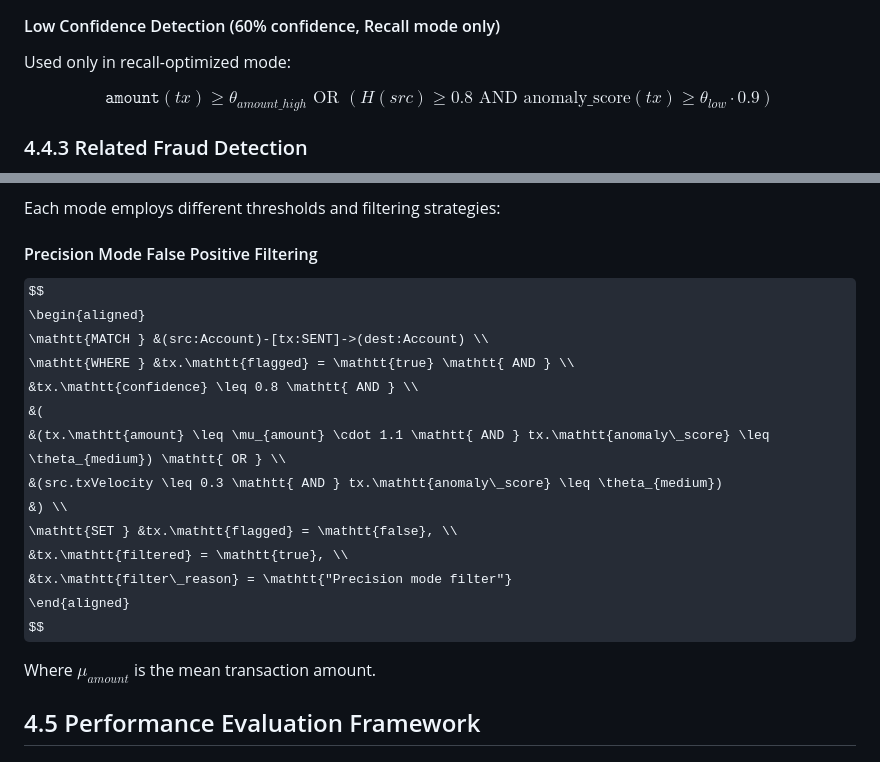
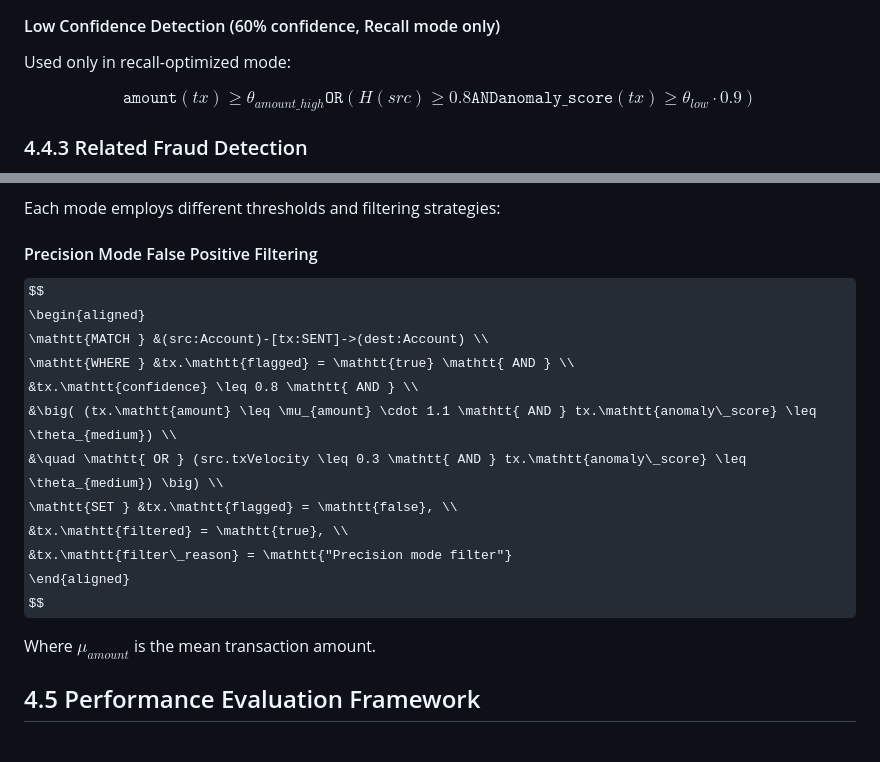
Before and after one commit to quangxuan98765/Fraud-Detection, a Markdown page: docs/TECHICAL_DOCUMENTATION_DETAILS.md, 2 parts joined by grey strips. Rendered like a GitHub page; some formulas as TeX source.

Commit message:
fix: Update mathematical notation for anomaly score and indexing in technical documentation

```diff
--- a/docs/TECHICAL_DOCUMENTATION_DETAILS.md
+++ b/docs/TECHICAL_DOCUMENTATION_DETAILS.md
@@ -270,7 +270,7 @@ Where:
 
 Used only in recall-optimized mode:
 
-$$\mathtt{amount}(tx) \geq \theta_{amount\_high} \text{ OR } (H(src) \geq 0.8 \text{ AND } \text{anomaly\_score}(tx) \geq \theta_{low} \cdot 0.9)$$
+$$\mathtt{amount}(tx) \geq \theta_{amount\_high} \mathtt{ OR } (H(src) \geq 0.8 \mathtt{ AND } \mathtt{anomaly\_score}(tx) \geq \theta_{low} \cdot 0.9)$$
 
 ### 4.4.3 Related Fraud Detection
 
@@ -305,7 +305,7 @@ Each mode employs different thresholds and filtering strategies:
 
 #### Precision Mode False Positive Filtering
 
-$$
+<!-- $$
 \begin{aligned}
 \mathtt{MATCH } &(src:Account)-[tx:SENT]->(dest:Account) \\
 \mathtt{WHERE } &tx.\mathtt{flagged} = \mathtt{true} \mathtt{ AND } \\
@@ -314,6 +314,18 @@ $$
     &(tx.\mathtt{amount} \leq \mu_{amount} \cdot 1.1 \mathtt{ AND } tx.\mathtt{anomaly\_score} \leq \theta_{medium}) \mathtt{ OR } \\
     &(src.txVelocity \leq 0.3 \mathtt{ AND } tx.\mathtt{anomaly\_score} \leq \theta_{medium})
 &) \\
+\mathtt{SET } &tx.\mathtt{flagged} = \mathtt{false}, \\
+&tx.\mathtt{filtered} = \mathtt{true}, \\
+&tx.\mathtt{filter\_reason} = \mathtt{"Precision mode filter"}
+\end{aligned}
+$$ -->
+$$
+\begin{aligned}
+\mathtt{MATCH } &(src:Account)-[tx:SENT]->(dest:Account) \\
+\mathtt{WHERE } &tx.\mathtt{flagged} = \mathtt{true} \mathtt{ AND } \\
+&tx.\mathtt{confidence} \leq 0.8 \mathtt{ AND } \\
+&\big( (tx.\mathtt{amount} \leq \mu_{amount} \cdot 1.1 \mathtt{ AND } tx.\mathtt{anomaly\_score} \leq \theta_{medium}) \\
+&\quad \mathtt{ OR } (src.txVelocity \leq 0.3 \mathtt{ AND } tx.\mathtt{anomaly\_score} \leq \theta_{medium}) \big) \\
 \mathtt{SET } &tx.\mathtt{flagged} = \mathtt{false}, \\
 &tx.\mathtt{filtered} = \mathtt{true}, \\
 &tx.\mathtt{filter\_reason} = \mathtt{"Precision mode filter"}
```
Also changed, not shown: other parts of docs/TECHICAL_DOCUMENTATION_DETAILS.md (+1 -1 lines).
